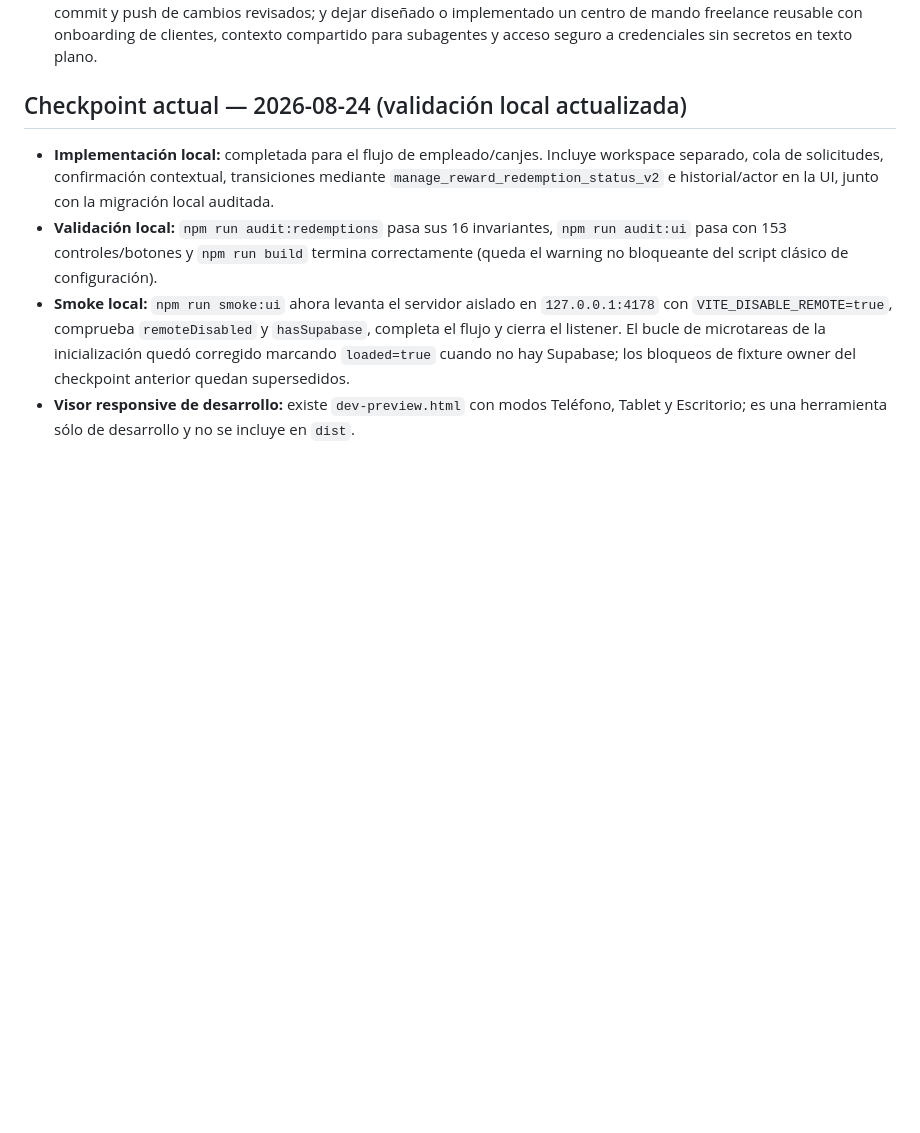
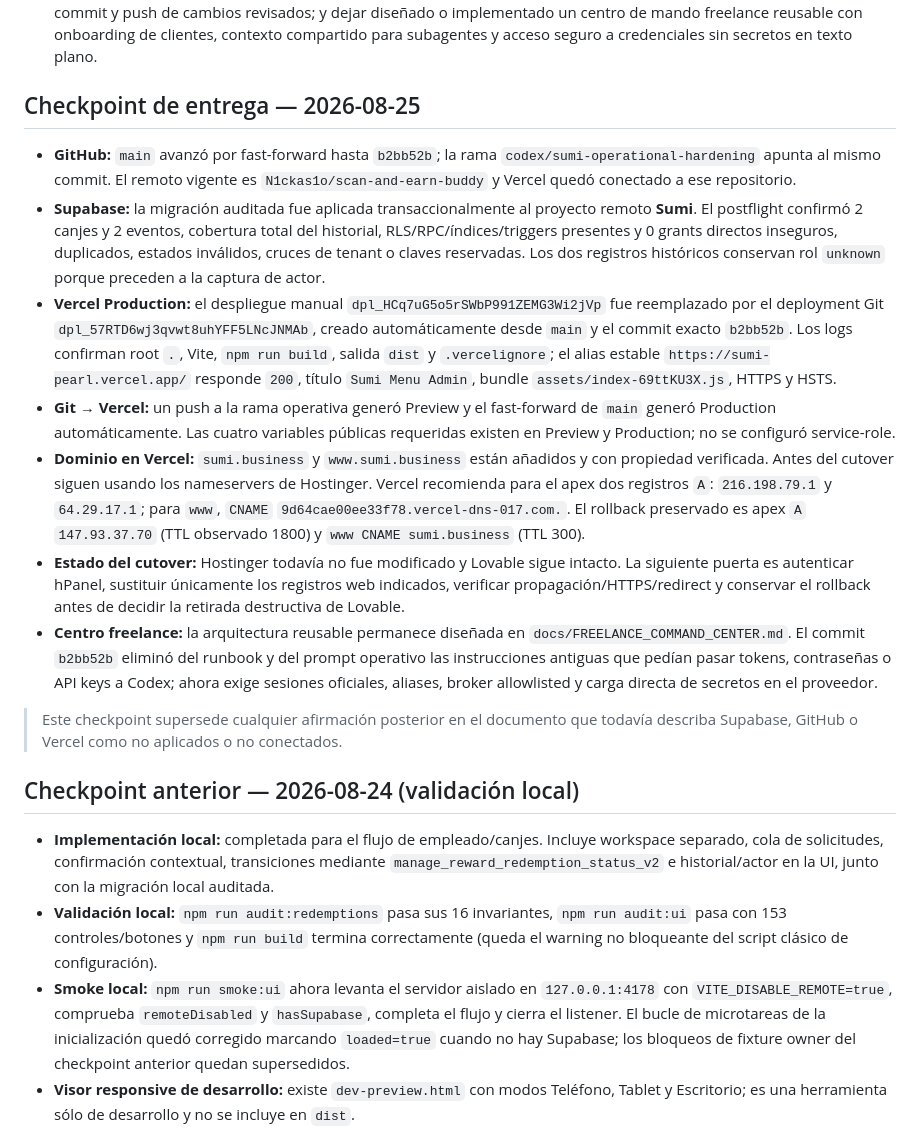
Before and after one commit to 555XxnicoxX555/scan-and-earn-buddy, a Markdown page: PROJECT_LEDGER.md, the part around the change. Rendered like a GitHub page; blank space fills up the shorter version.

Commit message:
docs: record Git production and domain cutover

```diff
--- a/PROJECT_LEDGER.md
+++ b/PROJECT_LEDGER.md
@@ -14,7 +14,47 @@
 - **Responsable de la decisión:** el usuario; el agente raíz coordina integración, autorizaciones, mutaciones externas y entrega. El `documenter` mantiene este ledger, briefs, decisiones, hechos, supuestos, preguntas y evidencias.
 - **Objetivo maestro vigente:** completar y entregar Sumi con un flujo seguro y auditable de canjes para empleados y dueños; validar y aplicar las migraciones en Supabase renombrado como Sumi; desplegar el proyecto en Vercel; conectar el dominio administrado en Hostinger; retirar Lovable sólo tras verificar una sustitución recuperable; realizar commit y push de cambios revisados; y dejar diseñado o implementado un centro de mando freelance reusable con onboarding de clientes, contexto compartido para subagentes y acceso seguro a credenciales sin secretos en texto plano.
 
-## Checkpoint actual — 2026-08-24 (validación local actualizada)
+## Checkpoint de entrega — 2026-08-25
+
+- **GitHub:** `main` avanzó por fast-forward hasta `b2bb52b`; la rama
+  `codex/sumi-operational-hardening` apunta al mismo commit. El remoto vigente es
+  `N1ckas1o/scan-and-earn-buddy` y Vercel quedó conectado a ese repositorio.
+- **Supabase:** la migración auditada fue aplicada transaccionalmente al proyecto
+  remoto **Sumi**. El postflight confirmó 2 canjes y 2 eventos, cobertura total
+  del historial, RLS/RPC/índices/triggers presentes y 0 grants directos
+  inseguros, duplicados, estados inválidos, cruces de tenant o claves
+  reservadas. Los dos registros históricos conservan rol `unknown` porque
+  preceden a la captura de actor.
+- **Vercel Production:** el despliegue manual
+  `dpl_HCq7uG5o5rSWbP991ZEMG3Wi2jVp` fue reemplazado por el deployment Git
+  `dpl_57RTD6wj3qvwt8uhYFF5LNcJNMAb`, creado automáticamente desde `main` y el
+  commit exacto `b2bb52b`. Los logs confirman root `.`,
+  Vite, `npm run build`, salida `dist` y `.vercelignore`; el alias estable
+  `https://sumi-pearl.vercel.app/` responde `200`, título `Sumi Menu Admin`,
+  bundle `assets/index-69ttKU3X.js`, HTTPS y HSTS.
+- **Git → Vercel:** un push a la rama operativa generó Preview y el fast-forward
+  de `main` generó Production automáticamente. Las cuatro variables públicas
+  requeridas existen en Preview y Production; no se configuró service-role.
+- **Dominio en Vercel:** `sumi.business` y `www.sumi.business` están añadidos y
+  con propiedad verificada. Antes del cutover siguen usando los nameservers de
+  Hostinger. Vercel recomienda para el apex dos registros `A`: `216.198.79.1` y
+  `64.29.17.1`; para `www`, `CNAME`
+  `9d64cae00ee33f78.vercel-dns-017.com.`. El rollback preservado es apex `A`
+  `147.93.37.70` (TTL observado 1800) y `www CNAME sumi.business` (TTL 300).
+- **Estado del cutover:** Hostinger todavía no fue modificado y Lovable sigue
+  intacto. La siguiente puerta es autenticar hPanel, sustituir únicamente los
+  registros web indicados, verificar propagación/HTTPS/redirect y conservar el
+  rollback antes de decidir la retirada destructiva de Lovable.
+- **Centro freelance:** la arquitectura reusable permanece diseñada en
+  `docs/FREELANCE_COMMAND_CENTER.md`. El commit `b2bb52b` eliminó del runbook y
+  del prompt operativo las instrucciones antiguas que pedían pasar tokens,
+  contraseñas o API keys a Codex; ahora exige sesiones oficiales, aliases,
+  broker allowlisted y carga directa de secretos en el proveedor.
+
+> Este checkpoint supersede cualquier afirmación posterior en el documento que
+> todavía describa Supabase, GitHub o Vercel como no aplicados o no conectados.
+
+## Checkpoint anterior — 2026-08-24 (validación local)
 
 - **Implementación local:** completada para el flujo de empleado/canjes. Incluye workspace separado, cola de solicitudes, confirmación contextual, transiciones mediante `manage_reward_redemption_status_v2` e historial/actor en la UI, junto con la migración local auditada.
 - **Validación local:** `npm run audit:redemptions` pasa sus 16 invariantes, `npm run audit:ui` pasa con 153 controles/botones y `npm run build` termina correctamente (queda el warning no bloqueante del script clásico de configuración).
```
